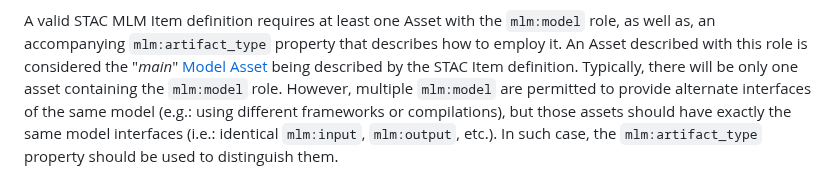
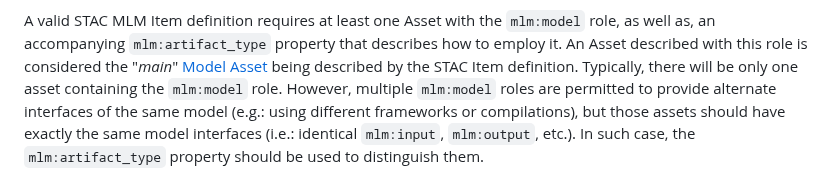
Before and after one commit to stac-extensions/mlm, a Markdown page: README.md, the part around the change. GitHub-like rendering.

Commit message:
Update README.md
Co-authored-by: Ryan Avery <ryan@wherobots.com>

```diff
--- a/README.md
+++ b/README.md
@@ -599,7 +599,7 @@ A valid STAC MLM Item definition requires at least one Asset with the `mlm:model
 an accompanying `mlm:artifact_type` property that describes how to employ it.
 An Asset described with this role is considered the "*main*" [Model Asset](#model-asset) being described by
 the STAC Item definition. Typically, there will be only one asset containing the `mlm:model` role.
-However, multiple `mlm:model` are permitted to provide alternate interfaces of the same model
+However, multiple `mlm:model` roles are permitted to provide alternate interfaces of the same model
 (e.g.: using different frameworks or compilations), but those assets should have exactly the same model interfaces
 (i.e.: identical `mlm:input`, `mlm:output`, etc.). In such case, the `mlm:artifact_type` property should be used to
 distinguish them.
```
